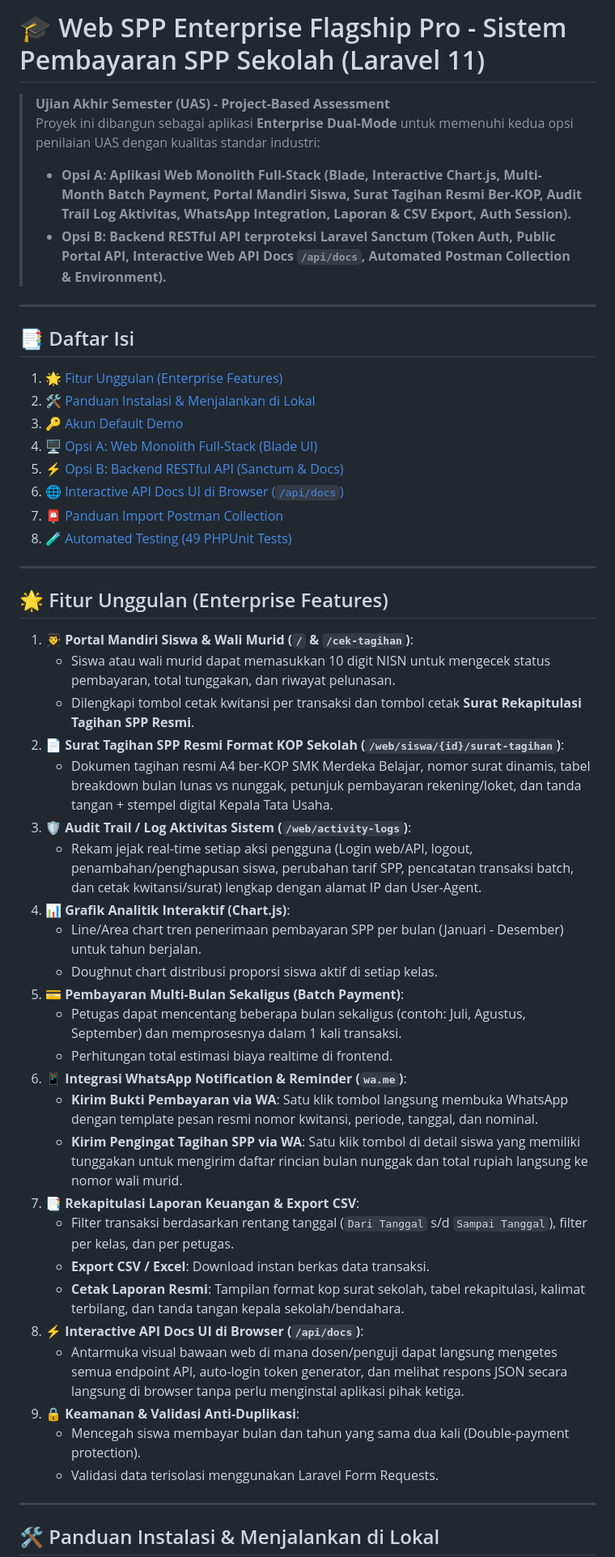
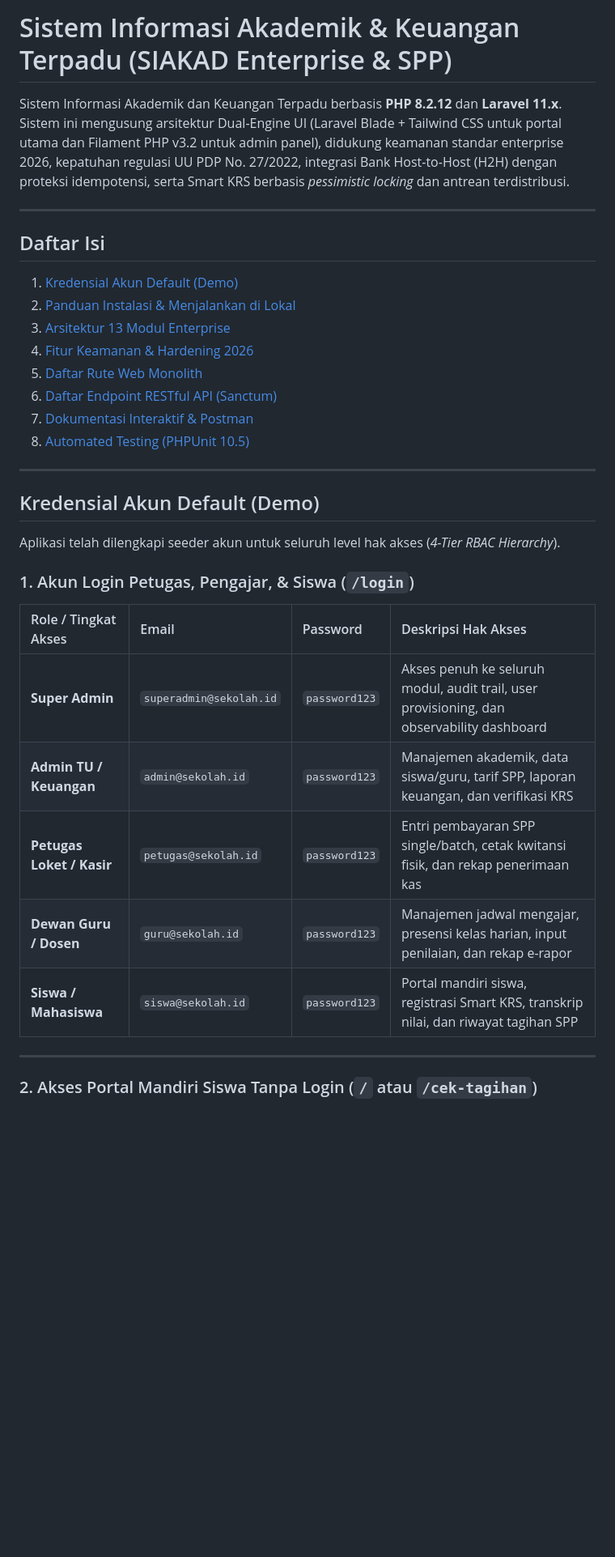
Before and after one commit to Boedjang88/web_spp, a Markdown page: README.md, the part around one of its changes. Shown at 81% size. Drawn GitHub-style; blank space fills up the shorter version.

Commit message:
docs: add comprehensive 4-tier credentials, portal access, and enterprise hardening specs to README.md

```diff
--- a/README.md
+++ b/README.md
@@ -1,53 +1,36 @@
-# 🎓 Web SPP Enterprise Flagship Pro - Sistem Pembayaran SPP Sekolah (Laravel 11)
+# Sistem Informasi Akademik & Keuangan Terpadu (SIAKAD Enterprise & SPP)
 
-> **Ujian Akhir Semester (UAS) - Project-Based Assessment**
-> Proyek ini dibangun sebagai aplikasi **Enterprise Dual-Mode** untuk memenuhi kedua opsi penilaian UAS dengan kualitas standar industri:
-> - **Opsi A: Aplikasi Web Monolith Full-Stack (Blade, Interactive Chart.js, Multi-Month Batch Payment, Portal Mandiri Siswa, Surat Tagihan Resmi Ber-KOP, Audit Trail Log Aktivitas, WhatsApp Integration, Laporan & CSV Export, Auth Session).**
-> - **Opsi B: Backend RESTful API terproteksi Laravel Sanctum (Token Auth, Public Portal API, Interactive Web API Docs `/api/docs`, Automated Postman Collection & Environment).**
+Sistem Informasi Akademik dan Keuangan Terpadu berbasis **PHP 8.2.12** dan **Laravel 11.x**. Sistem ini mengusung arsitektur Dual-Engine UI (Laravel Blade + Tailwind CSS untuk portal utama dan Filament PHP v3.2 untuk admin panel), didukung keamanan standar enterprise 2026, kepatuhan regulasi UU PDP No. 27/2022, integrasi Bank Host-to-Host (H2H) dengan proteksi idempotensi, serta Smart KRS berbasis *pessimistic locking* dan antrean terdistribusi.
 
 ---
 
-## 📑 Daftar Isi
-1. [🌟 Fitur Unggulan (Enterprise Features)](#-fitur-unggulan-enterprise-features)
-2. [🛠️ Panduan Instalasi & Menjalankan di Lokal](#-panduan-instalasi--menjalankan-di-lokal)
-3. [🔑 Akun Default Demo](#-akun-default-demo)
-4. [🖥️ Opsi A: Web Monolith Full-Stack (Blade UI)](#-opsi-a-aplikasi-web-monolith-full-stack-blade-ui)
-5. [⚡ Opsi B: Backend RESTful API (Sanctum & Docs)](#-opsi-b-backend-restful-api-sanctum--docs)
-6. [🌐 Interactive API Docs UI di Browser (`/api/docs`)](#-interactive-api-docs-ui-di-browser-apidocs)
-7. [📮 Panduan Import Postman Collection](#-panduan-import-postman-collection)
-8. [🧪 Automated Testing (49 PHPUnit Tests)](#-automated-testing-49-phpunit-tests)
+## Daftar Isi
+1. [Kredensial Akun Default (Demo)](#kredensial-akun-default-demo)
+2. [Panduan Instalasi & Menjalankan di Lokal](#panduan-instalasi--menjalankan-di-lokal)
+3. [Arsitektur 13 Modul Enterprise](#arsitektur-13-modul-enterprise)
+4. [Fitur Keamanan & Hardening 2026](#fitur-keamanan--hardening-2026)
+5. [Daftar Rute Web Monolith](#daftar-rute-web-monolith)
+6. [Daftar Endpoint RESTful API (Sanctum)](#daftar-endpoint-restful-api-sanctum)
+7. [Dokumentasi Interaktif & Postman](#dokumentasi-interaktif--postman)
+8. [Automated Testing (PHPUnit 10.5)](#automated-testing-phpunit-105)
 
 ---
 
-## 🌟 Fitur Unggulan (Enterprise Features)
+## Kredensial Akun Default (Demo)
 
-1. **👨‍🎓 Portal Mandiri Siswa & Wali Murid (`/` & `/cek-tagihan`)**:
-   - Siswa atau wali murid dapat memasukkan 10 digit NISN untuk mengecek status pembayaran, total tunggakan, dan riwayat pelunasan.
-   - Dilengkapi tombol cetak kwitansi per transaksi dan tombol cetak **Surat Rekapitulasi Tagihan SPP Resmi**.
-2. **📄 Surat Tagihan SPP Resmi Format KOP Sekolah (`/web/siswa/{id}/surat-tagihan`)**:
-   - Dokumen tagihan resmi A4 ber-KOP SMK Merdeka Belajar, nomor surat dinamis, tabel breakdown bulan lunas vs nunggak, petunjuk pembayaran rekening/loket, dan tanda tangan + stempel digital Kepala Tata Usaha.
-3. **🛡️ Audit Trail / Log Aktivitas Sistem (`/web/activity-logs`)**:
-   - Rekam jejak real-time setiap aksi pengguna (Login web/API, logout, penambahan/penghapusan siswa, perubahan tarif SPP, pencatatan transaksi batch, dan cetak kwitansi/surat) lengkap dengan alamat IP dan User-Agent.
-4. **📊 Grafik Analitik Interaktif (Chart.js)**:
-   - Line/Area chart tren penerimaan pembayaran SPP per bulan (Januari - Desember) untuk tahun berjalan.
-   - Doughnut chart distribusi proporsi siswa aktif di setiap kelas.
-5. **💳 Pembayaran Multi-Bulan Sekaligus (Batch Payment)**:
-   - Petugas dapat mencentang beberapa bulan sekaligus (contoh: Juli, Agustus, September) dan memprosesnya dalam 1 kali transaksi.
-   - Perhitungan total estimasi biaya realtime di frontend.
-6. **📱 Integrasi WhatsApp Notification & Reminder (`wa.me`)**:
-   - **Kirim Bukti Pembayaran via WA**: Satu klik tombol langsung membuka WhatsApp dengan template pesan resmi nomor kwitansi, periode, tanggal, dan nominal.
-   - **Kirim Pengingat Tagihan SPP via WA**: Satu klik tombol di detail siswa yang memiliki tunggakan untuk mengirim daftar rincian bulan nunggak dan total rupiah langsung ke nomor wali murid.
-7. **📑 Rekapitulasi Laporan Keuangan & Export CSV**:
-   - Filter transaksi berdasarkan rentang tanggal (`Dari Tanggal` s/d `Sampai Tanggal`), filter per kelas, dan per petugas.
-   - **Export CSV / Excel**: Download instan berkas data transaksi.
-   - **Cetak Laporan Resmi**: Tampilan format kop surat sekolah, tabel rekapitulasi, kalimat terbilang, dan tanda tangan kepala sekolah/bendahara.
-8. **⚡ Interactive API Docs UI di Browser (`/api/docs`)**:
-   - Antarmuka visual bawaan web di mana dosen/penguji dapat langsung mengetes semua endpoint API, auto-login token generator, dan melihat respons JSON secara langsung di browser tanpa perlu menginstal aplikasi pihak ketiga.
-9. **🔒 Keamanan & Validasi Anti-Duplikasi**:
-   - Mencegah siswa membayar bulan dan tahun yang sama dua kali (Double-payment protection).
-   - Validasi data terisolasi menggunakan Laravel Form Requests.
+Aplikasi telah dilengkapi seeder akun untuk seluruh level hak akses (*4-Tier RBAC Hierarchy*).
+
+### 1. Akun Login Petugas, Pengajar, & Siswa (`/login`)
+
+| Role / Tingkat Akses | Email | Password | Deskripsi Hak Akses |
+| :--- | :--- | :--- | :--- |
+| **Super Admin** | `superadmin@sekolah.id` | `password123` | Akses penuh ke seluruh modul, audit trail, user provisioning, dan observability dashboard |
+| **Admin TU / Keuangan** | `admin@sekolah.id` | `password123` | Manajemen akademik, data siswa/guru, tarif SPP, laporan keuangan, dan verifikasi KRS |
+| **Petugas Loket / Kasir** | `petugas@sekolah.id` | `password123` | Entri pembayaran SPP single/batch, cetak kwitansi fisik, dan rekap penerimaan kas |
+| **Dewan Guru / Dosen** | `guru@sekolah.id` | `password123` | Manajemen jadwal mengajar, presensi kelas harian, input penilaian, dan rekap e-rapor |
+| **Siswa / Mahasiswa** | `siswa@sekolah.id` | `password123` | Portal mandiri siswa, registrasi Smart KRS, transkrip nilai, dan riwayat tagihan SPP |
 
 ---
 
-## 🛠️ Panduan Instalasi & Menjalankan di Lokal
+### 2. Akses Portal Mandiri Siswa Tanpa Login (`/` atau `/cek-tagihan`)
 
```
Also changed, not shown: other parts of README.md (+108 -85 lines).
